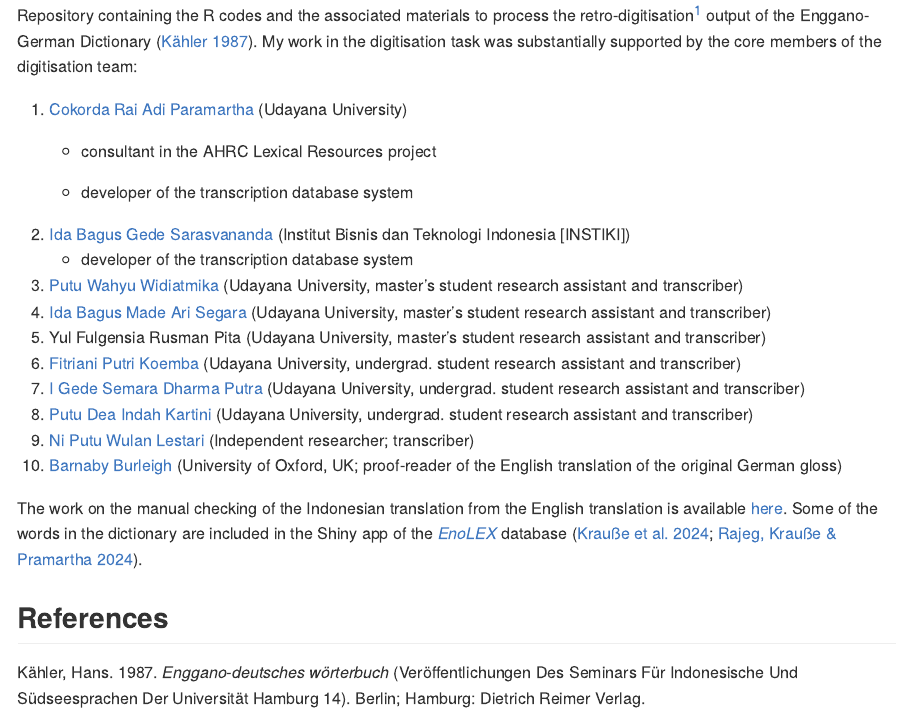
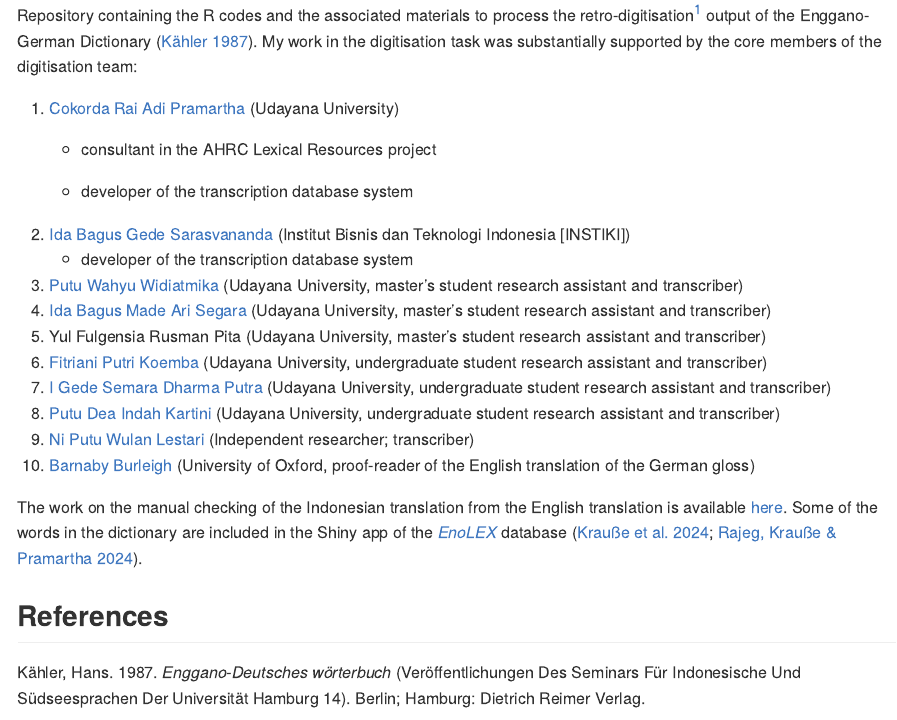
Before and after one commit to engganolang/kahler-1987, an R Markdown document (README.Rmd): the page in a window 1100 px wide, from 500 px down before the commit and from 560 px down after it, so that both start at the same text. The pictures show the output file README.md that the author committed with the source, drawn offline in the style of GitHub.

Commit message:
Update README.

```diff
--- a/README.Rmd
+++ b/README.Rmd
@@ -30,7 +30,7 @@ Repository containing the R codes and the associated materials to process the re
 
 [^1]: News related to the transcription of the Enggano-German dictionary are published [here](https://www.ling-phil.ox.ac.uk/news/2023/05/28/retro-digitisation-work-enggano-german-dictionary-udayana-university-indonesia) and [here](https://sasing.unud.ac.id/posts/boel-students-involved-in-research-project-led-by-researchers-from-the-university-of-oxford-uk)
 
-1.  [Cokorda Rai Adi Paramartha](https://udayananetworking.unud.ac.id/lecturer/2379-cokorda-rai-adi-pramartha) (Udayana University)
+1.  [Cokorda Rai Adi Pramartha](https://udayananetworking.unud.ac.id/lecturer/2379-cokorda-rai-adi-pramartha) (Udayana University)
     -   consultant in the AHRC Lexical Resources project
 
     -   developer of the transcription database system
@@ -39,11 +39,11 @@ Repository containing the R codes and the associated materials to process the re
 3.  [Putu Wahyu Widiatmika](https://scholar.google.com/citations?user=2S21SFYAAAAJ&hl=en) (Udayana University, master's student research assistant and transcriber)
 4.  [Ida Bagus Made Ari Segara](https://scholar.google.com/citations?user=rkWwDAwAAAAJ&hl=id) (Udayana University, master's student research assistant and transcriber)
 5.  Yul Fulgensia Rusman Pita (Udayana University, master's student research assistant and transcriber)
-6.  [Fitriani Putri Koemba](https://figshare.com/authors/Fitri_Koemba/16637976) (Udayana University, undergrad. student research assistant and transcriber)
-7.  [I Gede Semara Dharma Putra](https://figshare.com/authors/I_Gede_Semara_Dharma_Putra/11755628) (Udayana University, undergrad. student research assistant and transcriber)
-8.  [Putu Dea Indah Kartini](https://www.researchgate.net/profile/Putu-Kartini) (Udayana University, undergrad. student research assistant and transcriber)
+6.  [Fitriani Putri Koemba](https://figshare.com/authors/Fitri_Koemba/16637976) (Udayana University, undergraduate student research assistant and transcriber)
+7.  [I Gede Semara Dharma Putra](https://figshare.com/authors/I_Gede_Semara_Dharma_Putra/11755628) (Udayana University, undergraduate student research assistant and transcriber)
+8.  [Putu Dea Indah Kartini](https://figshare.com/authors/Putu_Dea_Indah_Kartini/20281689) (Udayana University, undergraduate student research assistant and transcriber)
 9.  [Ni Putu Wulan Lestari](https://id.linkedin.com/in/ni-putu-wulan-lestari-572962179) (Independent researcher; transcriber)
-10. [Barnaby Burleigh](https://philpeople.org/profiles/barnaby-burleigh) (University of Oxford, UK; proof-reader of the English translation of the original German gloss)
+10. [Barnaby Burleigh](https://philpeople.org/profiles/barnaby-burleigh) (University of Oxford, proof-reader of the English translation of the German gloss)
 
 The work on the manual checking of the Indonesian translation from the English translation is available [here](https://github.com/engganolang/kahler-idn-translation-checking). Some of the words in the dictionary are included in the Shiny app of the [*EnoLEX*](https://enggano.shinyapps.io/enolex/) database [@krausse_enolex_2024; @rajeg_enolex_2024].
 
```
Also changed, not shown: references.bib (+1 -1 lines), README.md, README.Rmd (4 more changed lines).
